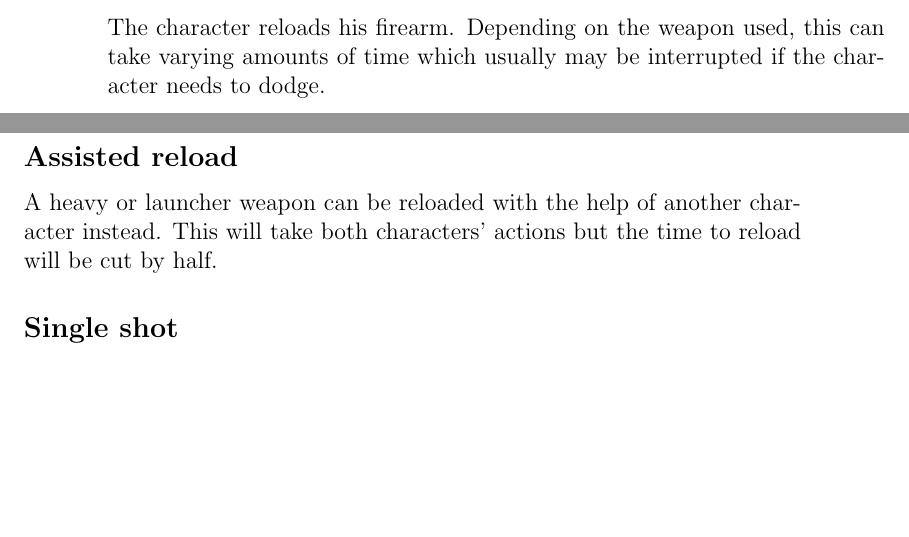
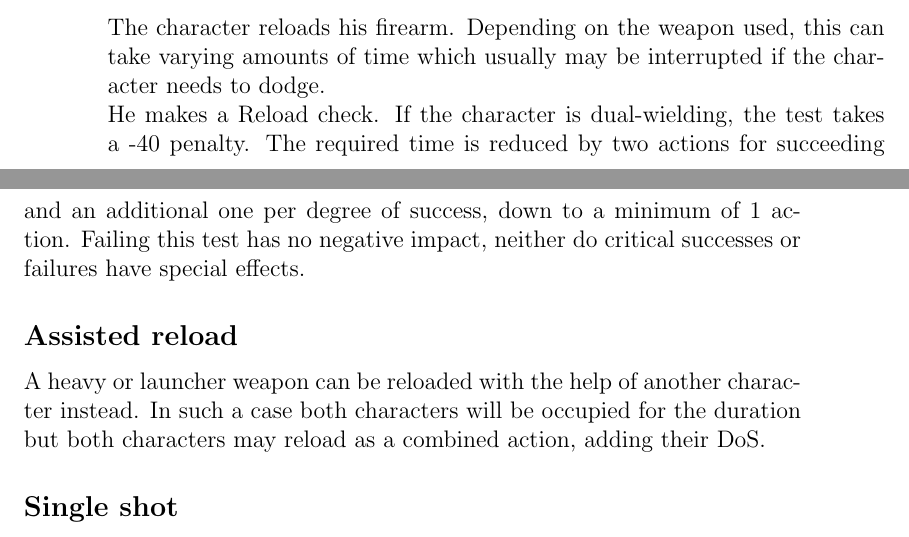
Before and after one commit to lHeidbreder/neon-rules, a LaTeX thesis (core-rulebook/corerules.tex, which reads core-rulebook/rules/ranged.tex): two parts of pages 32 and 33 of 228, joined at a grey line, cut so that both start at the same text, the shorter picture padded with empty space. Compiled offline with pdfLaTeX.

Commit message:
overhauled reloading

```diff
--- a/core-rulebook/rules/ranged.tex
+++ b/core-rulebook/rules/ranged.tex
@@ -5,9 +5,10 @@ This maneuver does not require an ability.
 \subsection*{Brace}
 A character using a heavy weapon or launcher needs to find a fixed firing position or infers a -20 to hit checks. Finding such a rest takes an action. Moving from your position or dodging breaks bracing. This does not require an ability.
 \subsection*{Reload}
-The character reloads his firearm. Depending on the weapon used, this can take varying amounts of time which usually may be interrupted if the character needs to dodge.
+The character reloads his firearm. Depending on the weapon used, this can take varying amounts of time which usually may be interrupted if the character needs to dodge.\\
+He makes a Reload check. If the character is dual-wielding, the test takes a -40 penalty. The required time is reduced by two actions for succeeding and an additional one per degree of success, down to a minimum of 1 action. Failing this test has no negative impact, neither do critical successes or failures have special effects.
 \subsection*{Assisted reload}
-A heavy or launcher weapon can be reloaded with the help of another character instead. This will take both characters’ actions but the time to reload will be cut by half.
+A heavy or launcher weapon can be reloaded with the help of another character instead. In such a case both characters will be occupied for the duration but both characters may reload as a combined action, adding their DoS.
 \subsection*{Single shot}
 The character takes a single shot against an enemy. Aim bonuses are not lost unless the target breaks line of sight or moves very quickly. This does not require an ability.
 \subsection*{Burst (-10 modifier)}
```
Also changed, not shown: core-rulebook/lists/abilities.tex (+1 -1 lines), core-rulebook/lists/skills.tex (+1 -0 lines).
